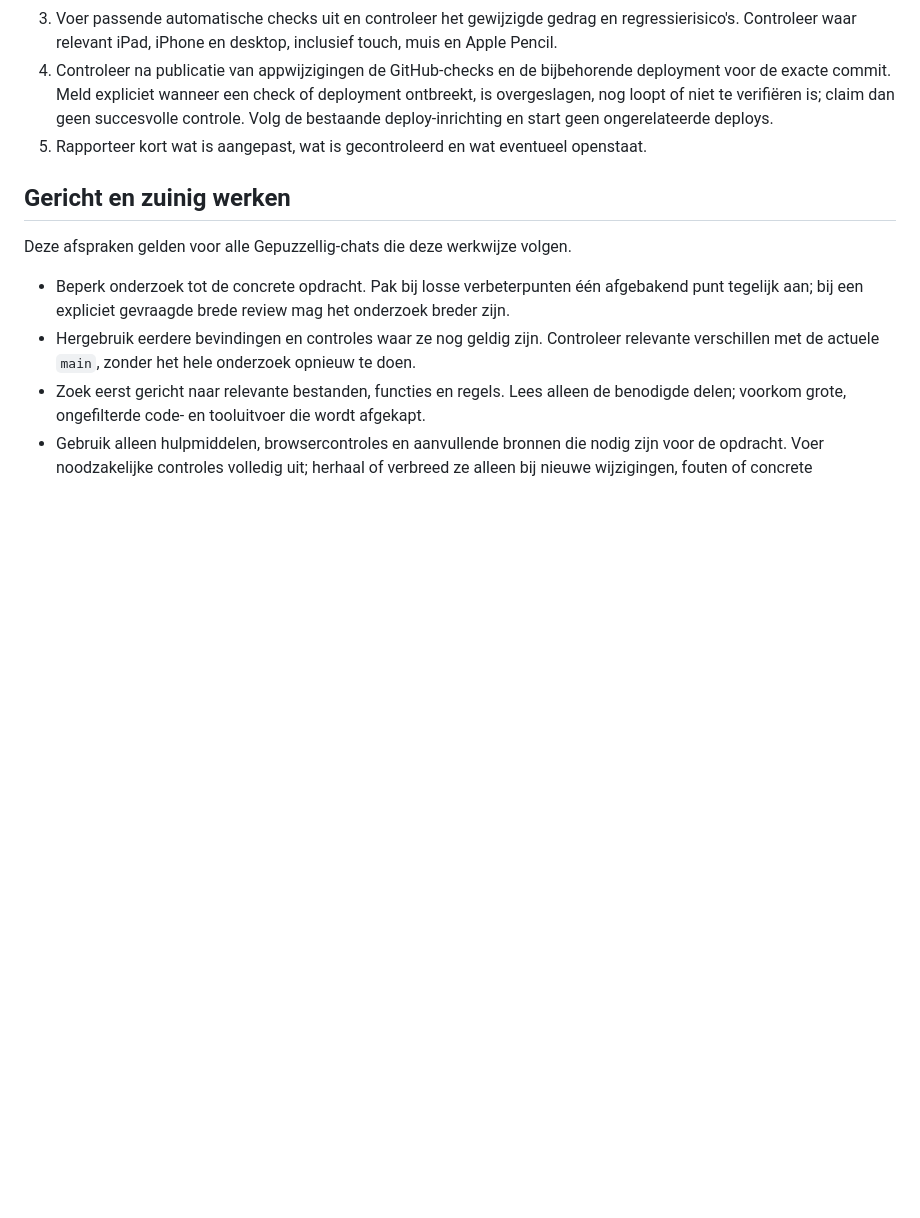
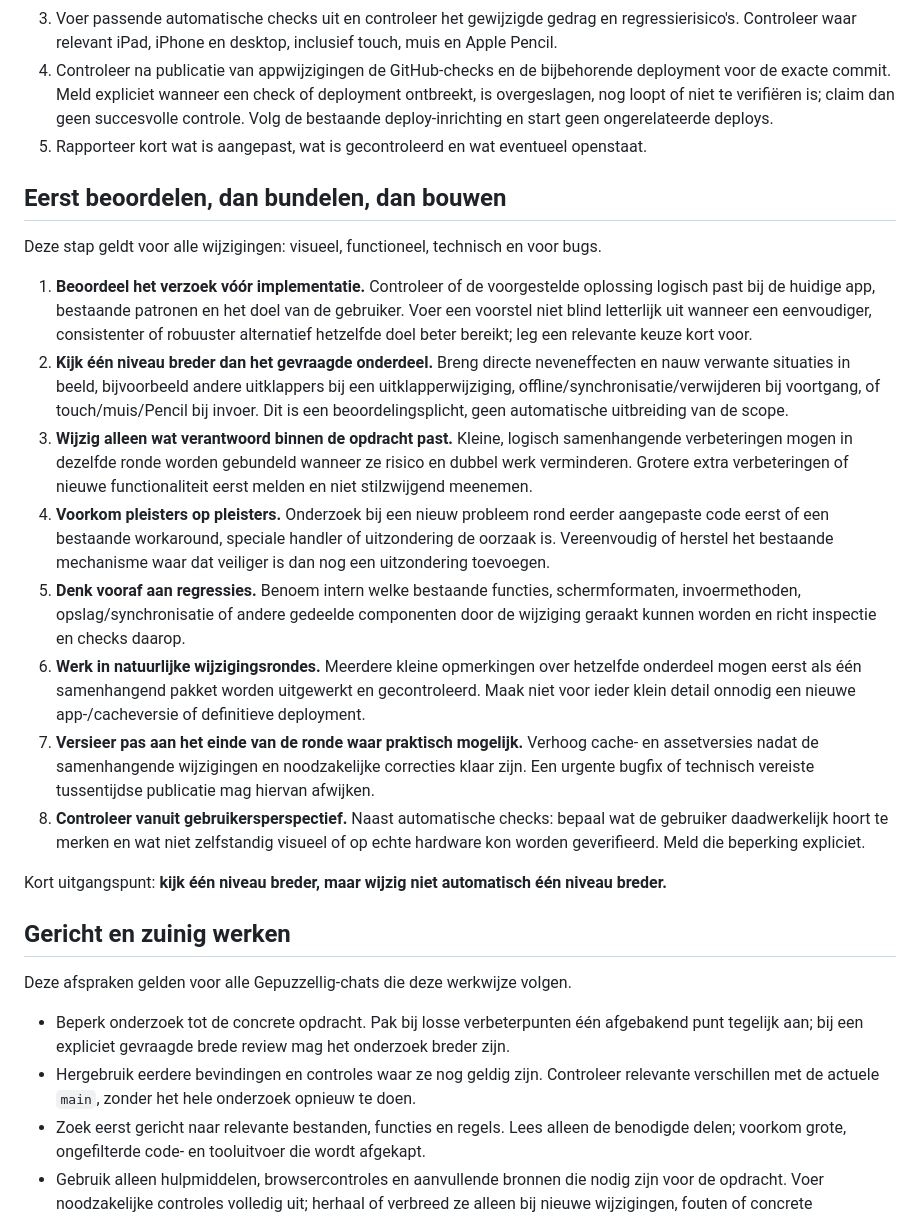
Before and after one commit to Kaasknakker/Gepuzzellig, a Markdown page: docs/AI-WERKWIJZE.md, the part around the change. GitHub-like rendering; blank space fills up the shorter version.

Commit message:
Sharpen AI change workflow

```diff
--- a/docs/AI-WERKWIJZE.md
+++ b/docs/AI-WERKWIJZE.md
@@ -13,6 +13,21 @@ Voorbeeld: `Gepuzzellig start` gevolgd door `bugtemplate: op de iPad doet de ter
 3. Voer passende automatische checks uit en controleer het gewijzigde gedrag en regressierisico's. Controleer waar relevant iPad, iPhone en desktop, inclusief touch, muis en Apple Pencil.
 4. Controleer na publicatie van appwijzigingen de GitHub-checks en de bijbehorende deployment voor de exacte commit. Meld expliciet wanneer een check of deployment ontbreekt, is overgeslagen, nog loopt of niet te verifiëren is; claim dan geen succesvolle controle. Volg de bestaande deploy-inrichting en start geen ongerelateerde deploys.
 5. Rapporteer kort wat is aangepast, wat is gecontroleerd en wat eventueel openstaat.
+
+## Eerst beoordelen, dan bundelen, dan bouwen
+
+Deze stap geldt voor alle wijzigingen: visueel, functioneel, technisch en voor bugs.
+
+1. **Beoordeel het verzoek vóór implementatie.** Controleer of de voorgestelde oplossing logisch past bij de huidige app, bestaande patronen en het doel van de gebruiker. Voer een voorstel niet blind letterlijk uit wanneer een eenvoudiger, consistenter of robuuster alternatief hetzelfde doel beter bereikt; leg een relevante keuze kort voor.
+2. **Kijk één niveau breder dan het gevraagde onderdeel.** Breng directe neveneffecten en nauw verwante situaties in beeld, bijvoorbeeld andere uitklappers bij een uitklapperwijziging, offline/synchronisatie/verwijderen bij voortgang, of touch/muis/Pencil bij invoer. Dit is een beoordelingsplicht, geen automatische uitbreiding van de scope.
+3. **Wijzig alleen wat verantwoord binnen de opdracht past.** Kleine, logisch samenhangende verbeteringen mogen in dezelfde ronde worden gebundeld wanneer ze risico en dubbel werk verminderen. Grotere extra verbeteringen of nieuwe functionaliteit eerst melden en niet stilzwijgend meenemen.
+4. **Voorkom pleisters op pleisters.** Onderzoek bij een nieuw probleem rond eerder aangepaste code eerst of een bestaande workaround, speciale handler of uitzondering de oorzaak is. Vereenvoudig of herstel het bestaande mechanisme waar dat veiliger is dan nog een uitzondering toevoegen.
+5. **Denk vooraf aan regressies.** Benoem intern welke bestaande functies, schermformaten, invoermethoden, opslag/synchronisatie of andere gedeelde componenten door de wijziging geraakt kunnen worden en richt inspectie en checks daarop.
+6. **Werk in natuurlijke wijzigingsrondes.** Meerdere kleine opmerkingen over hetzelfde onderdeel mogen eerst als één samenhangend pakket worden uitgewerkt en gecontroleerd. Maak niet voor ieder klein detail onnodig een nieuwe app-/cacheversie of definitieve deployment.
+7. **Versieer pas aan het einde van de ronde waar praktisch mogelijk.** Verhoog cache- en assetversies nadat de samenhangende wijzigingen en noodzakelijke correcties klaar zijn. Een urgente bugfix of technisch vereiste tussentijdse publicatie mag hiervan afwijken.
+8. **Controleer vanuit gebruikersperspectief.** Naast automatische checks: bepaal wat de gebruiker daadwerkelijk hoort te merken en wat niet zelfstandig visueel of op echte hardware kon worden geverifieerd. Meld die beperking expliciet.
+
+Kort uitgangspunt: **kijk één niveau breder, maar wijzig niet automatisch één niveau breder.**
 
 ## Gericht en zuinig werken
 
```
